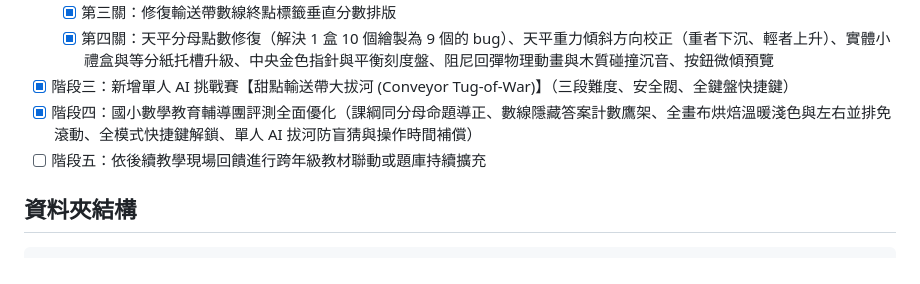
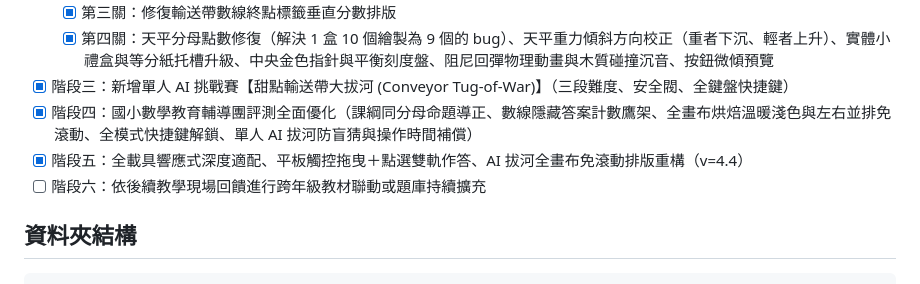
Before and after one commit to linjingsiou-byte/grade3-math-fraction-game, a Markdown page: AGENTS.md, the part around the change. GitHub-like rendering.

Commit message:
docs: update AGENTS.md and handoff.md for final session shutdown v4.4

````diff
--- a/AGENTS.md
+++ b/AGENTS.md
@@ -17,7 +17,8 @@
   - [x] 第四關：天平分母點數修復（解決 1 盒 10 個繪製為 9 個的 bug）、天平重力傾斜方向校正（重者下沉、輕者上升）、實體小禮盒與等分紙托槽升級、中央金色指針與平衡刻度盤、阻尼回彈物理動畫與木質碰撞沉音、按鈕微傾預覽
 - [x] 階段三：新增單人 AI 挑戰賽【甜點輸送帶大拔河 (Conveyor Tug-of-War)】（三段難度、安全閥、全鍵盤快捷鍵）
 - [x] 階段四：國小數學教育輔導團評測全面優化（課綱同分母命題導正、數線隱藏答案計數鷹架、全畫布烘焙溫暖淺色與左右並排免滾動、全模式快捷鍵解鎖、單人 AI 拔河防盲猜與操作時間補償）
-- [ ] 階段五：依後續教學現場回饋進行跨年級教材聯動或題庫持續擴充
+- [x] 階段五：全載具響應式深度適配、平板觸控拖曳＋點選雙軌作答、AI 拔河全畫布免滾動排版重構（v=4.4）
+- [ ] 階段六：依後續教學現場回饋進行跨年級教材聯動或題庫持續擴充
 
 ## 資料夾結構
 ```
````
Also changed, not shown: handoff.md (+2 -2 lines).
